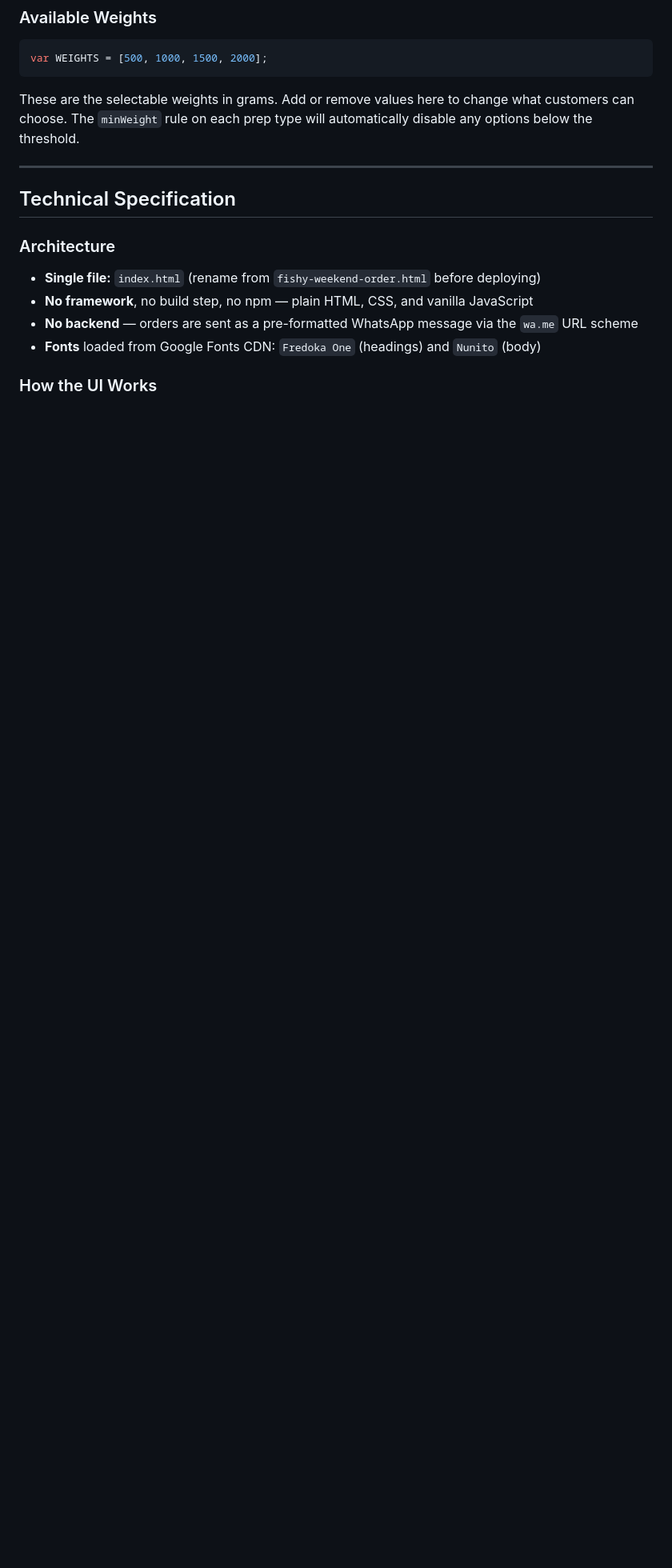
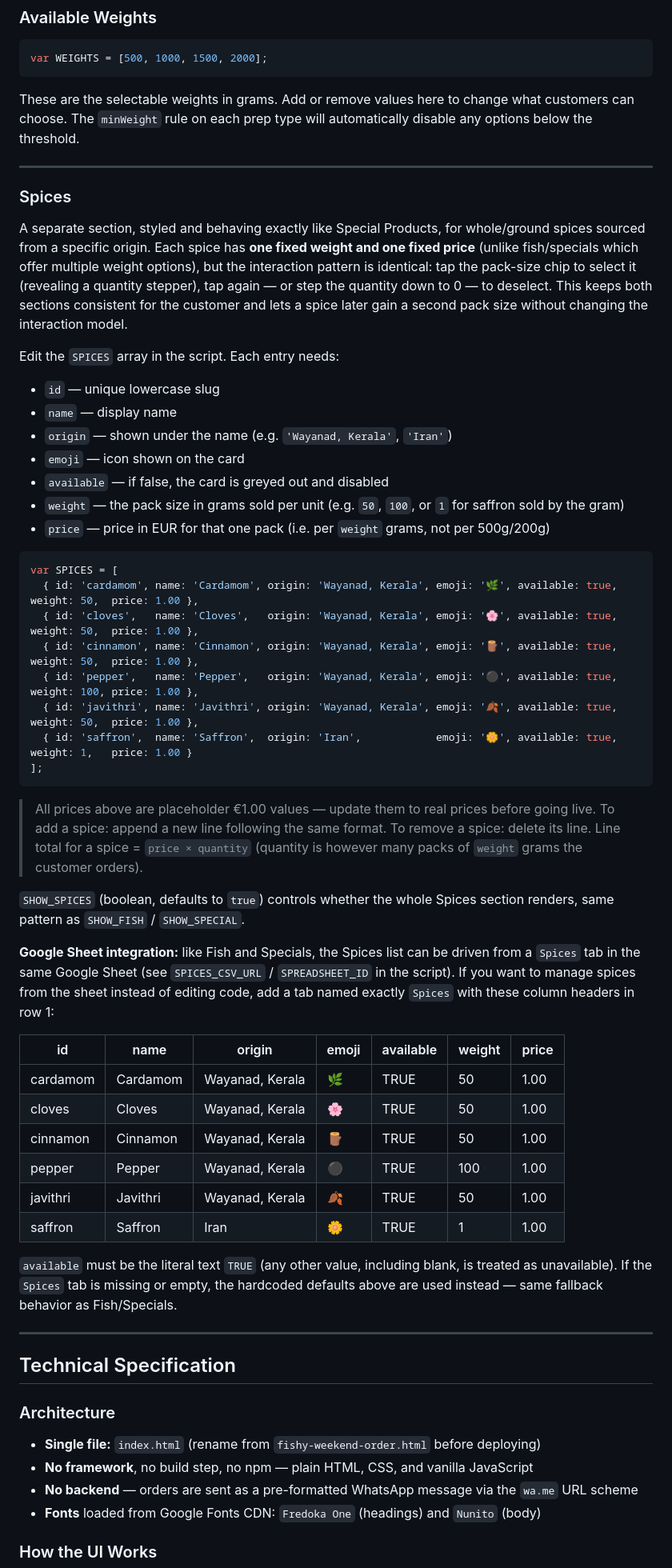
Before and after one commit to sinkso/fishyweekend, a Markdown page: CLAUDE.md, the part around one of its changes. Shown at 80% size. Drawn GitHub-style; blank space fills up the shorter version.

Commit message:
claude.md spices and surcharge

````diff
--- a/CLAUDE.md
+++ b/CLAUDE.md
@@ -97,6 +101,52 @@ var WEIGHTS = [500, 1000, 1500, 2000];
 ```
 
 These are the selectable weights in grams. Add or remove values here to change what customers can choose. The `minWeight` rule on each prep type will automatically disable any options below the threshold.
+
+---
+
+### Spices
+
+A separate section, styled and behaving exactly like Special Products, for whole/ground spices sourced from a specific origin. Each spice has **one fixed weight and one fixed price** (unlike fish/specials which offer multiple weight options), but the interaction pattern is identical: tap the pack-size chip to select it (revealing a quantity stepper), tap again — or step the quantity down to 0 — to deselect. This keeps both sections consistent for the customer and lets a spice later gain a second pack size without changing the interaction model.
+
+Edit the `SPICES` array in the script. Each entry needs:
+- `id` — unique lowercase slug
+- `name` — display name
+- `origin` — shown under the name (e.g. `'Wayanad, Kerala'`, `'Iran'`)
+- `emoji` — icon shown on the card
+- `available` — if false, the card is greyed out and disabled
+- `weight` — the pack size in grams sold per unit (e.g. `50`, `100`, or `1` for saffron sold by the gram)
+- `price` — price in EUR for that one pack (i.e. per `weight` grams, not per 500g/200g)
+
+```js
+var SPICES = [
+  { id: 'cardamom', name: 'Cardamom', origin: 'Wayanad, Kerala', emoji: '🌿', available: true, weight: 50,  price: 1.00 },
+  { id: 'cloves',   name: 'Cloves',   origin: 'Wayanad, Kerala', emoji: '🌸', available: true, weight: 50,  price: 1.00 },
+  { id: 'cinnamon', name: 'Cinnamon', origin: 'Wayanad, Kerala', emoji: '🪵', available: true, weight: 50,  price: 1.00 },
+  { id: 'pepper',   name: 'Pepper',   origin: 'Wayanad, Kerala', emoji: '⚫', available: true, weight: 100, price: 1.00 },
+  { id: 'javithri', name: 'Javithri', origin: 'Wayanad, Kerala', emoji: '🍂', available: true, weight: 50,  price: 1.00 },
+  { id: 'saffron',  name: 'Saffron',  origin: 'Iran',            emoji: '🌼', available: true, weight: 1,   price: 1.00 }
+];
+```
+
+> All prices above are placeholder €1.00 values — update them to real prices before going live.
+> To add a spice: append a new line following the same format.
+> To remove a spice: delete its line.
+> Line total for a spice = `price × quantity` (quantity is however many packs of `weight` grams the customer orders).
+
+`SHOW_SPICES` (boolean, defaults to `true`) controls whether the whole Spices section renders, same pattern as `SHOW_FISH` / `SHOW_SPECIAL`.
+
+**Google Sheet integration:** like Fish and Specials, the Spices list can be driven from a `Spices` tab in the same Google Sheet (see `SPICES_CSV_URL` / `SPREADSHEET_ID` in the script). If you want to manage spices from the sheet instead of editing code, add a tab named exactly `Spices` with these column headers in row 1:
+
+| id | name | origin | emoji | available | weight | price |
+|----|------|--------|-------|-----------|--------|-------|
+| cardamom | Cardamom | Wayanad, Kerala | 🌿 | TRUE | 50 | 1.00 |
+| cloves | Cloves | Wayanad, Kerala | 🌸 | TRUE | 50 | 1.00 |
+| cinnamon | Cinnamon | Wayanad, Kerala | 🪵 | TRUE | 50 | 1.00 |
+| pepper | Pepper | Wayanad, Kerala | ⚫ | TRUE | 100 | 1.00 |
+| javithri | Javithri | Wayanad, Kerala | 🍂 | TRUE | 50 | 1.00 |
+| saffron | Saffron | Iran | 🌼 | TRUE | 1 | 1.00 |
+
+`available` must be the literal text `TRUE` (any other value, including blank, is treated as unavailable). If the `Spices` tab is missing or empty, the hardcoded defaults above are used instead — same fallback behavior as Fish/Specials.
 
 ---
 
````
Also changed, not shown: other parts of CLAUDE.md (+16 -12 lines).
